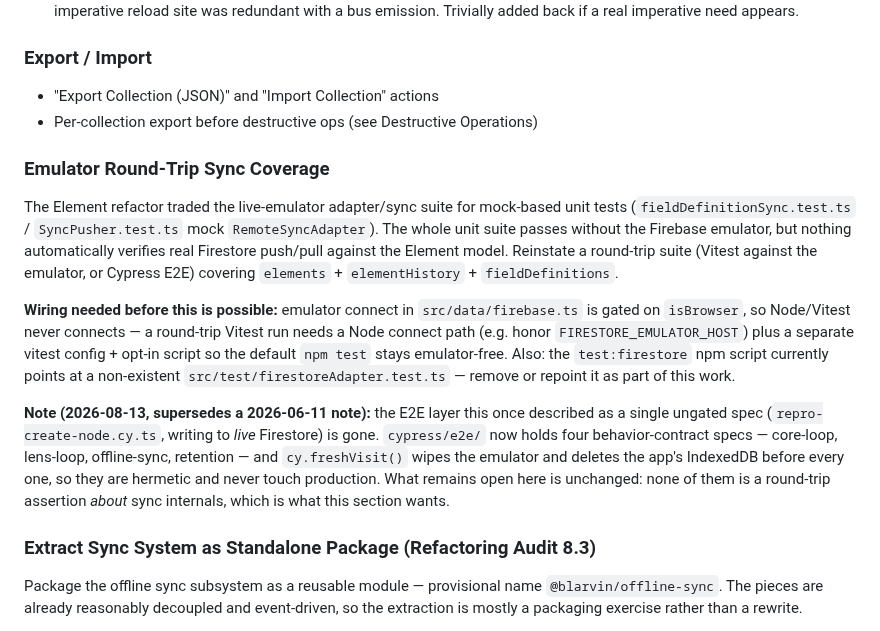
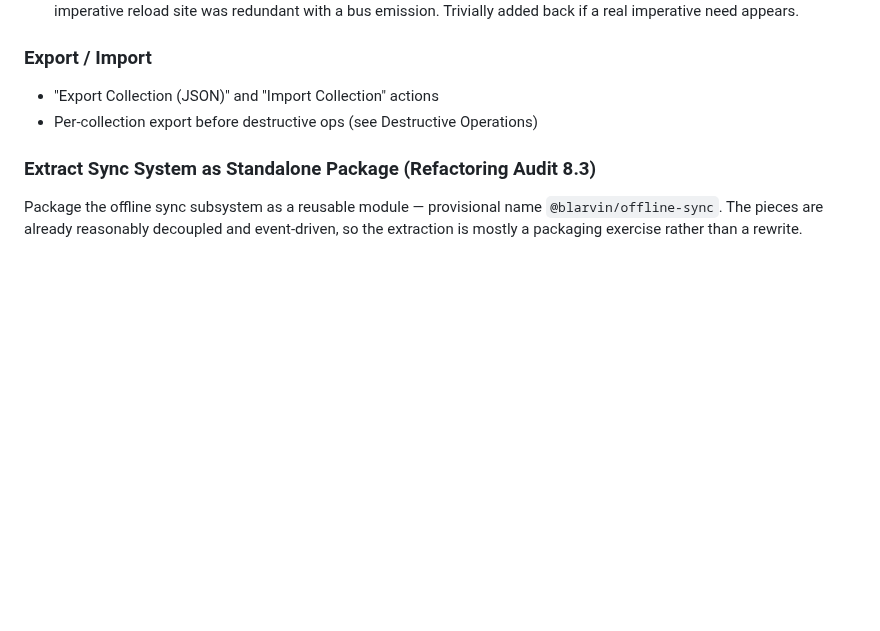
Before and after one commit to blarvin/complete-maintenance-management, a Markdown page: docs/LATER.md, the part around the change. Rendered like a GitHub page; blank space fills up the shorter version.

```diff
--- a/docs/LATER.md
+++ b/docs/LATER.md
@@ -340,14 +340,6 @@ Phase 1 loads eagerly; background progressive loading deferred.
 - "Export Collection (JSON)" and "Import Collection" actions
 - Per-collection export before destructive ops (see Destructive Operations)
 
-### Emulator Round-Trip Sync Coverage
-
-The Element refactor traded the live-emulator adapter/sync suite for mock-based unit tests (`fieldDefinitionSync.test.ts` / `SyncPusher.test.ts` mock `RemoteSyncAdapter`). The whole unit suite passes without the Firebase emulator, but nothing automatically verifies real Firestore push/pull against the Element model. Reinstate a round-trip suite (Vitest against the emulator, or Cypress E2E) covering `elements` + `elementHistory` + `fieldDefinitions`.
-
-**Wiring needed before this is possible:** emulator connect in `src/data/firebase.ts` is gated on `isBrowser`, so Node/Vitest never connects — a round-trip Vitest run needs a Node connect path (e.g. honor `FIRESTORE_EMULATOR_HOST`) plus a separate vitest config + opt-in script so the default `npm test` stays emulator-free. Also: the `test:firestore` npm script currently points at a non-existent `src/test/firestoreAdapter.test.ts` — remove or repoint it as part of this work.
-
-**Note (2026-08-13, supersedes a 2026-06-11 note):** the E2E layer this once described as a single ungated spec (`repro-create-node.cy.ts`, writing to *live* Firestore) is gone. `cypress/e2e/` now holds four behavior-contract specs — core-loop, lens-loop, offline-sync, retention — and `cy.freshVisit()` wipes the emulator and deletes the app's IndexedDB before every one, so they are hermetic and never touch production. What remains open here is unchanged: none of them is a round-trip assertion *about* sync internals, which is what this section wants.
-
 ### Extract Sync System as Standalone Package (Refactoring Audit 8.3)
 
 Package the offline sync subsystem as a reusable module — provisional name `@blarvin/offline-sync`. The pieces are already reasonably decoupled and event-driven, so the extraction is mostly a packaging exercise rather than a rewrite.
```
Also changed, not shown: docs/ISSUES.md (+4 -0 lines).
